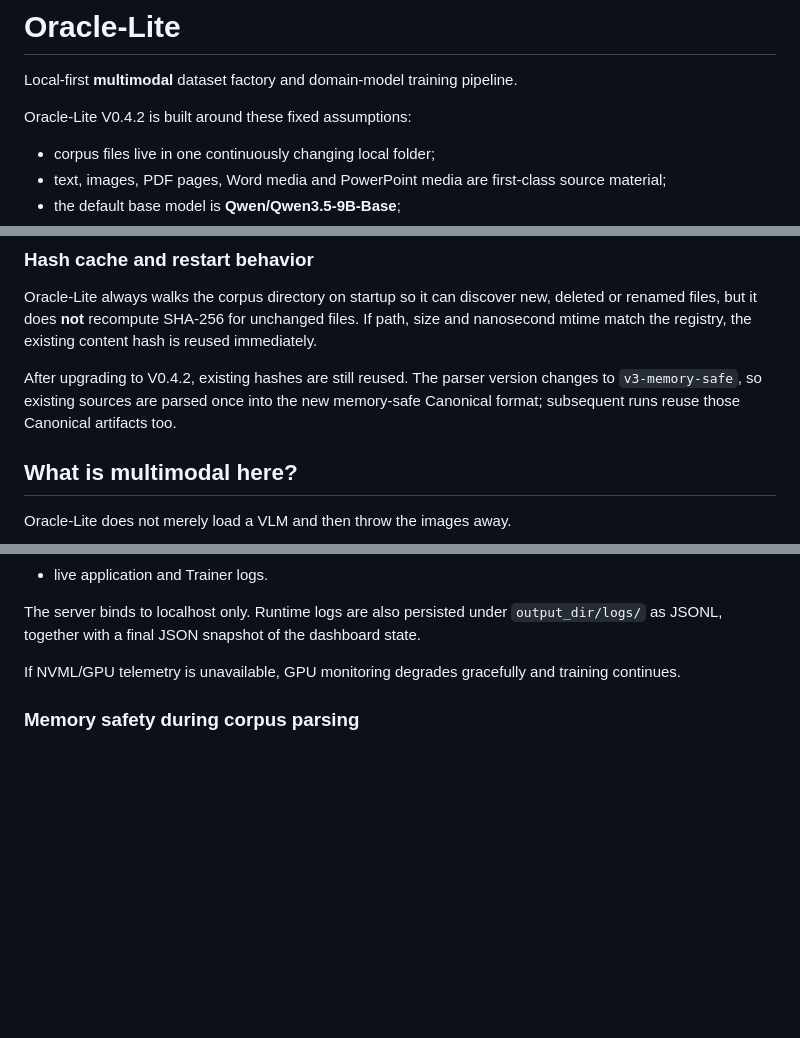
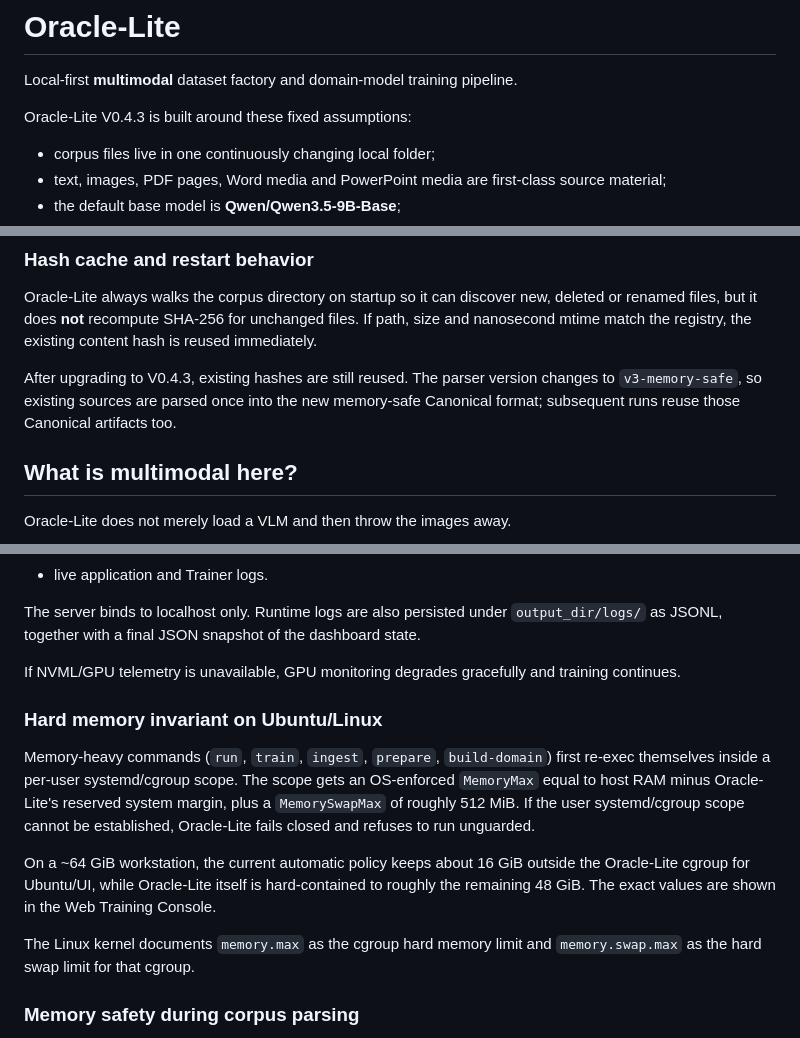
Before and after one commit to RuthlessCreature/Oracle-Lite, a Markdown page: README.md, 3 parts joined by grey strips. Rendered like a GitHub page; blank space fills up the shorter version.

Commit message:
docs: define fail-closed cgroup hard memory invariant

```diff
--- a/README.md
+++ b/README.md
@@ -2,7 +2,7 @@
 
 Local-first **multimodal** dataset factory and domain-model training pipeline.
 
-Oracle-Lite V0.4.2 is built around these fixed assumptions:
+Oracle-Lite V0.4.3 is built around these fixed assumptions:
 
 - corpus files live in one continuously changing local folder;
 - text, images, PDF pages, Word media and PowerPoint media are first-class source material;
@@ -29,7 +29,7 @@ All parser settings, model ID, model download path, hashing, snapshot layout and
 
 Oracle-Lite always walks the corpus directory on startup so it can discover new, deleted or renamed files, but it does **not** recompute SHA-256 for unchanged files. If path, size and nanosecond mtime match the registry, the existing content hash is reused immediately.
 
-After upgrading to V0.4.2, existing hashes are still reused. The parser version changes to `v3-memory-safe`, so existing sources are parsed once into the new memory-safe Canonical format; subsequent runs reuse those Canonical artifacts too.
+After upgrading to V0.4.3, existing hashes are still reused. The parser version changes to `v3-memory-safe`, so existing sources are parsed once into the new memory-safe Canonical format; subsequent runs reuse those Canonical artifacts too.
 
 ## What is multimodal here?
 
@@ -223,6 +223,14 @@ The server binds to localhost only. Runtime logs are also persisted under `outpu
 
 If NVML/GPU telemetry is unavailable, GPU monitoring degrades gracefully and training continues.
 
+### Hard memory invariant on Ubuntu/Linux
+
+Memory-heavy commands (`run`, `train`, `ingest`, `prepare`, `build-domain`) first re-exec themselves inside a per-user systemd/cgroup scope. The scope gets an OS-enforced `MemoryMax` equal to host RAM minus Oracle-Lite's reserved system margin, plus a `MemorySwapMax` of roughly 512 MiB. If the user systemd/cgroup scope cannot be established, Oracle-Lite fails closed and refuses to run unguarded.
+
+On a ~64 GiB workstation, the current automatic policy keeps about 16 GiB outside the Oracle-Lite cgroup for Ubuntu/UI, while Oracle-Lite itself is hard-contained to roughly the remaining 48 GiB. The exact values are shown in the Web Training Console.
+
+The Linux kernel documents `memory.max` as the cgroup hard memory limit and `memory.swap.max` as the hard swap limit for that cgroup.
+
 ### Memory safety during corpus parsing
 
 Each source file is parsed in an isolated worker process. On Linux, the worker receives an OS-level `RLIMIT_AS` hard address-space cap before it opens source content. Oracle-Lite also keeps a conservative host-RAM reserve (at least 25% / 12 GiB, whichever is larger), monitors parser-worker RSS, and allows only about 512 MiB of additional swap growth during a run. If any redline is crossed, the worker or Oracle-Lite itself is terminated immediately rather than allowing the workstation to become unresponsive.
```
Also changed, not shown: other parts of README.md (+2 -2 lines).
